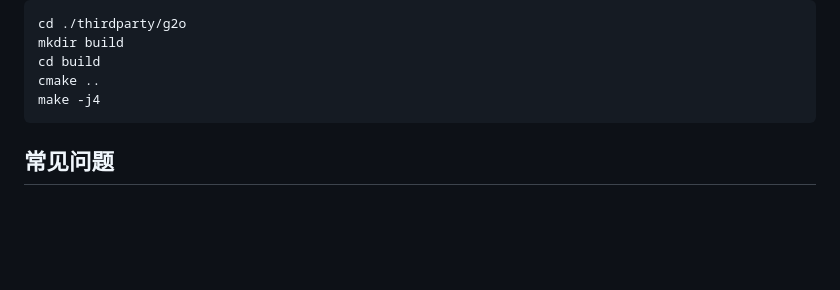
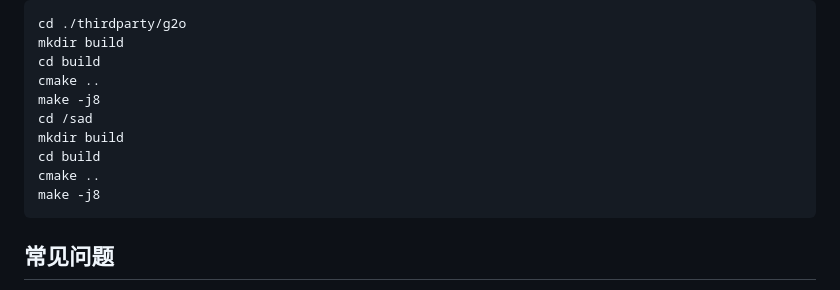
Before and after one commit to gaoxiang12/slam_in_autonomous_driving, a Markdown page: readme.md, the part around the change. GitHub-like rendering; blank space fills up the shorter version.

````diff
--- a/readme.md
+++ b/readme.md
@@ -128,7 +128,12 @@ cd ./thirdparty/g2o
 mkdir build
 cd build
 cmake ..
-make -j4
+make -j8
+cd /sad
+mkdir build
+cd build
+cmake ..
+make -j8
 ```
 
 ## 常见问题
````
